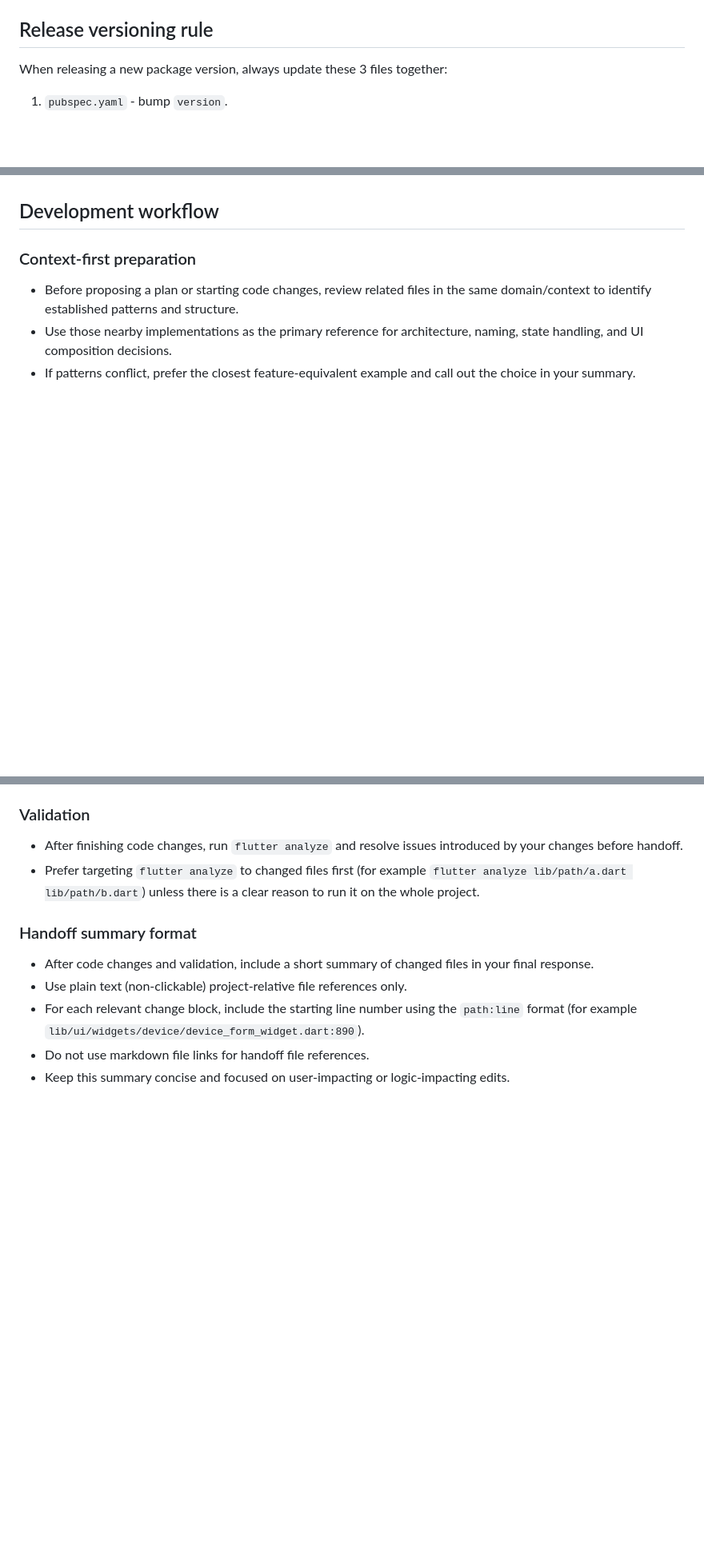
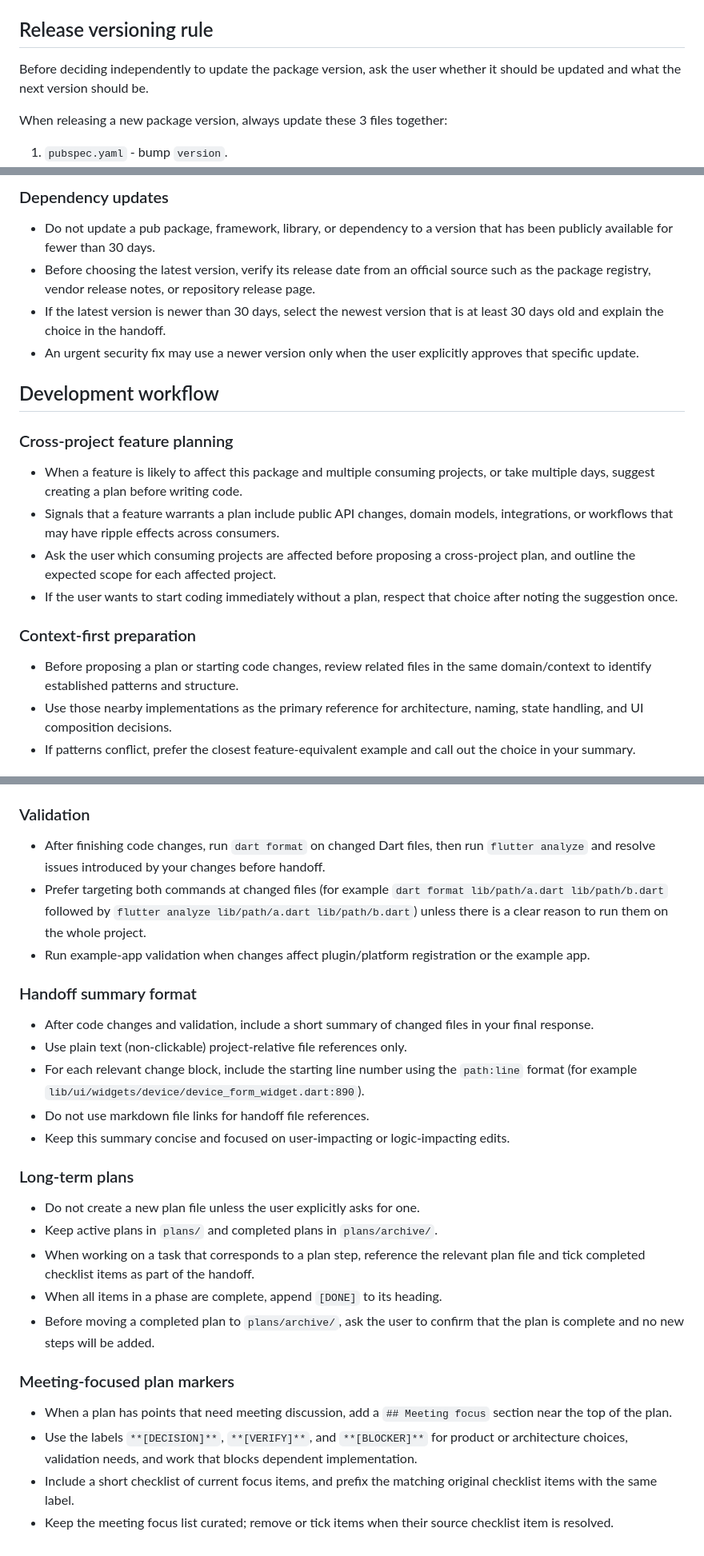
Before and after one commit to tomaschyly/tch_common_widgets, a Markdown page: AGENTS.md, 3 parts joined by grey strips. Shown at 80% size. Drawn GitHub-style; blank space fills up the shorter version.

```diff
--- a/AGENTS.md
+++ b/AGENTS.md
@@ -8,6 +8,8 @@ These instructions apply to the whole repository unless a deeper `AGENTS.md` ove
 - Do not start code changes on `main`/`master` until the user confirms how to proceed.
 
 ## Release versioning rule
+
+Before deciding independently to update the package version, ask the user whether it should be updated and what the next version should be.
 
 When releasing a new package version, always update these 3 files together:
 
@@ -48,4 +90,18 @@ All three files must stay in sync for each release.
+### Dependency updates
+
+- Do not update a pub package, framework, library, or dependency to a version that has been publicly available for fewer than 30 days.
+- Before choosing the latest version, verify its release date from an official source such as the package registry, vendor release notes, or repository release page.
+- If the latest version is newer than 30 days, select the newest version that is at least 30 days old and explain the choice in the handoff.
+- An urgent security fix may use a newer version only when the user explicitly approves that specific update.
+
 ## Development workflow
+
+### Cross-project feature planning
+
+- When a feature is likely to affect this package and multiple consuming projects, or take multiple days, suggest creating a plan before writing code.
+- Signals that a feature warrants a plan include public API changes, domain models, integrations, or workflows that may have ripple effects across consumers.
+- Ask the user which consuming projects are affected before proposing a cross-project plan, and outline the expected scope for each affected project.
+- If the user wants to start coding immediately without a plan, respect that choice after noting the suggestion once.
 
 ### Context-first preparation
 
@@ -60,8 +116,9 @@ All three files must stay in sync for each release.
 
 ### Validation
 
-- After finishing code changes, run `flutter analyze` and resolve issues introduced by your changes before handoff.
-- Prefer targeting `flutter analyze` to changed files first (for example `flutter analyze lib/path/a.dart lib/path/b.dart`) unless there is a clear reason to run it on the whole project.
+- After finishing code changes, run `dart format` on changed Dart files, then run `flutter analyze` and resolve issues introduced by your changes before handoff.
+- Prefer targeting both commands at changed files (for example `dart format lib/path/a.dart lib/path/b.dart` followed by `flutter analyze lib/path/a.dart lib/path/b.dart`) unless there is a clear reason to run them on the whole project.
+- Run example-app validation when changes affect plugin/platform registration or the example app.
 
 ### Handoff summary format
 
@@ -70,3 +127,18 @@ All three files must stay in sync for each release.
 - For each relevant change block, include the starting line number using the `path:line` format (for example `lib/ui/widgets/device/device_form_widget.dart:890`).
 - Do not use markdown file links for handoff file references.
 - Keep this summary concise and focused on user-impacting or logic-impacting edits.
+
+### Long-term plans
+
+- Do not create a new plan file unless the user explicitly asks for one.
+- Keep active plans in `plans/` and completed plans in `plans/archive/`.
+- When working on a task that corresponds to a plan step, reference the relevant plan file and tick completed checklist items as part of the handoff.
+- When all items in a phase are complete, append `[DONE]` to its heading.
+- Before moving a completed plan to `plans/archive/`, ask the user to confirm that the plan is complete and no new steps will be added.
+
+### Meeting-focused plan markers
+
+- When a plan has points that need meeting discussion, add a `## Meeting focus` section near the top of the plan.
+- Use the labels `**[DECISION]**`, `**[VERIFY]**`, and `**[BLOCKER]**` for product or architecture choices, validation needs, and work that blocks dependent implementation.
+- Include a short checklist of current focus items, and prefix the matching original checklist items with the same label.
+- Keep the meeting focus list curated; remove or tick items when their source checklist item is resolved.
```
Also changed, not shown: other parts of AGENTS.md (+40 -0 lines).
